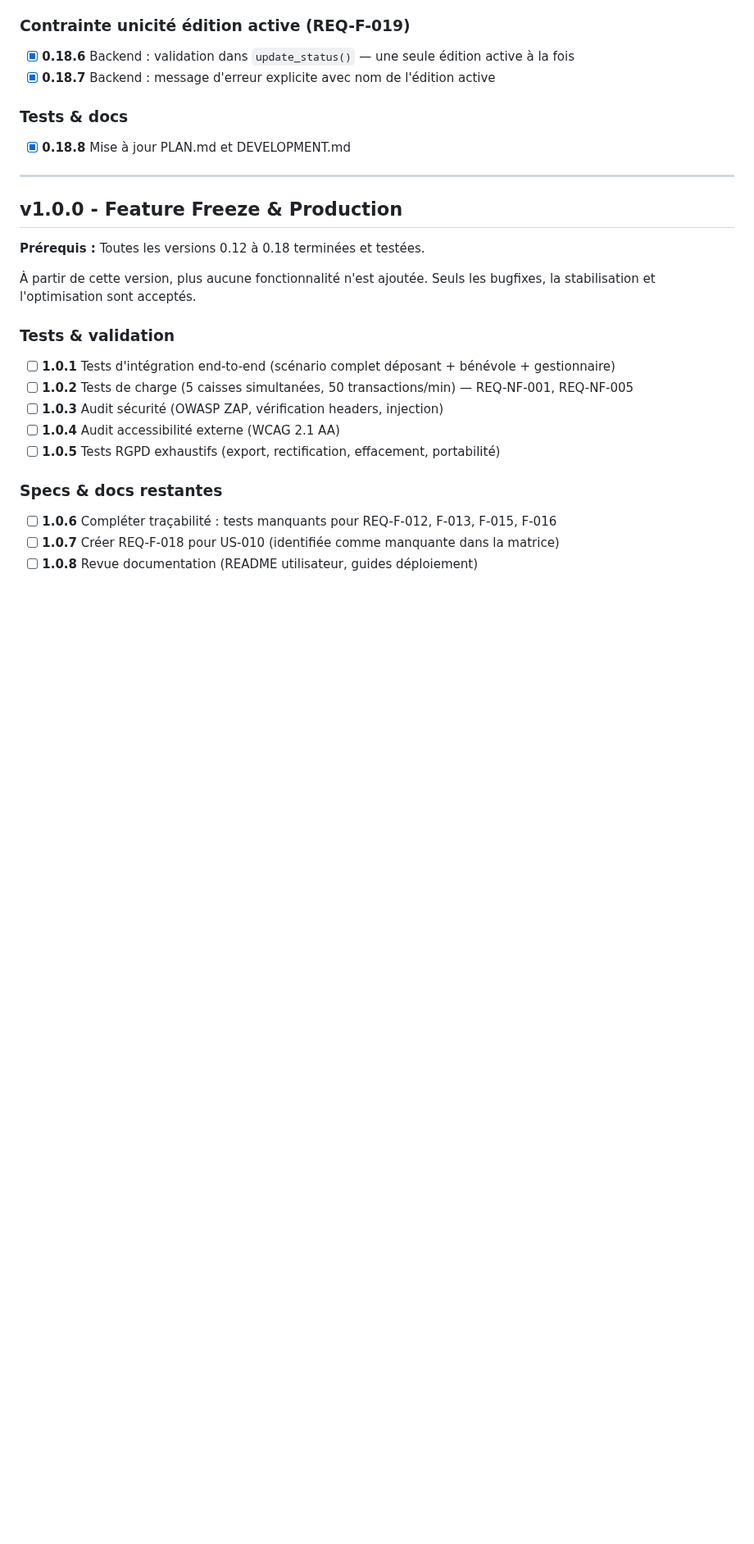
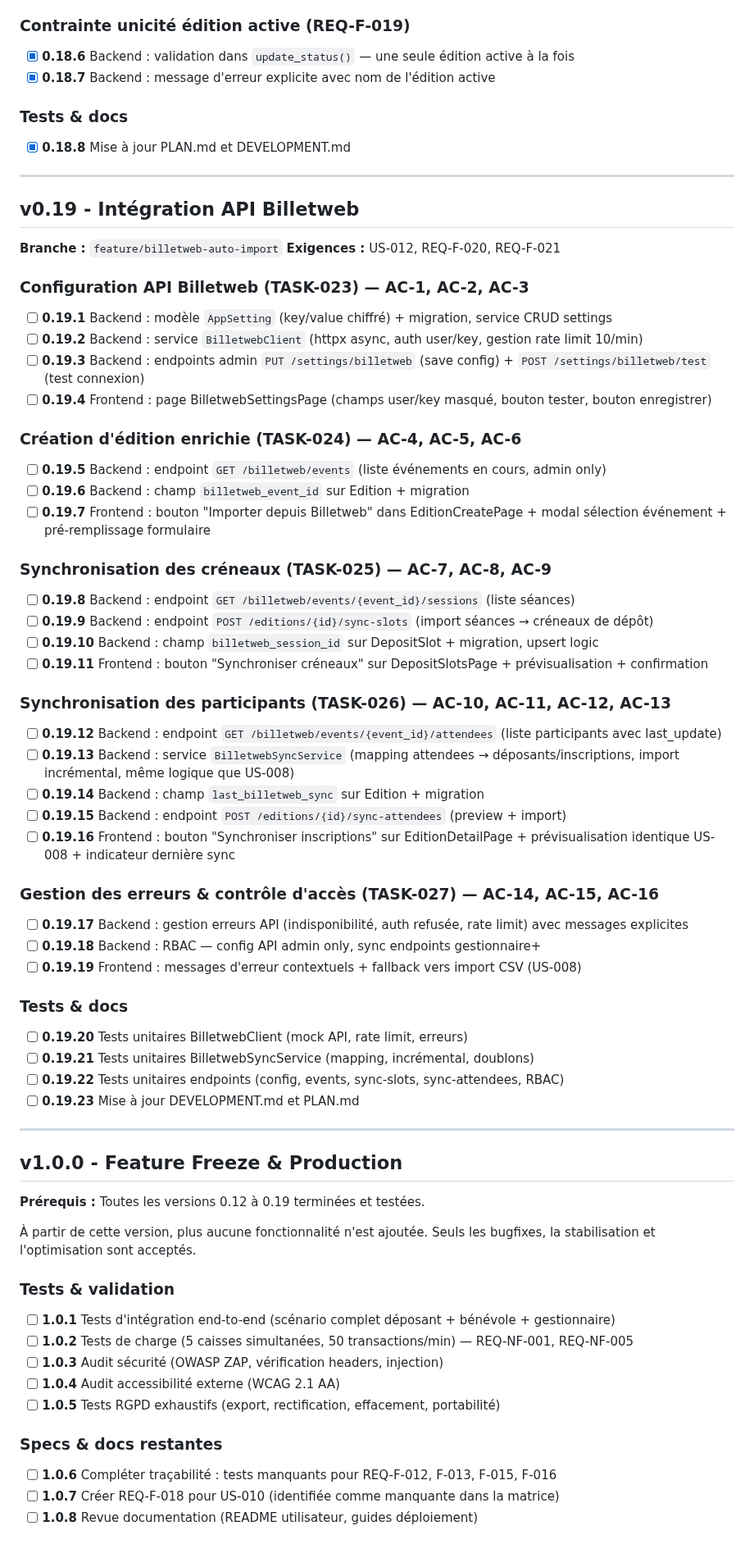
Before and after one commit to ALPE-Plaisance-du-Touch/Gestionnaire-de-Bourse-ALPE, a Markdown page: PLAN.md, the part around one of its changes. Shown at 82% size. Rendered like a GitHub page; blank space fills up the shorter version.

Commit message:
docs: add v0.19 Billetweb API integration plan
Add development plan for US-012 with 23 tasks (TASK-023 to TASK-027):
- API config (admin settings, encrypted key storage)
- Edition creation from Billetweb events
- Deposit slot sync from sessions
- Attendee import with incremental sync
- Error handling, RBAC, and CSV fallback

Co-Authored-By: Claude Opus 4.6 <noreply@anthropic.com>

```diff
--- a/PLAN.md
+++ b/PLAN.md
@@ -243,9 +245,57 @@ et les corrections de sécurité sont acceptés à partir de ce point.
 
 ---
 
+## v0.19 - Intégration API Billetweb
+
+**Branche :** `feature/billetweb-auto-import`
+**Exigences :** US-012, REQ-F-020, REQ-F-021
+
+### Configuration API Billetweb (TASK-023) — AC-1, AC-2, AC-3
+
+- [ ] **0.19.1** Backend : modèle `AppSetting` (key/value chiffré) + migration, service CRUD settings
+- [ ] **0.19.2** Backend : service `BilletwebClient` (httpx async, auth user/key, gestion rate limit 10/min)
+- [ ] **0.19.3** Backend : endpoints admin `PUT /settings/billetweb` (save config) + `POST /settings/billetweb/test` (test connexion)
+- [ ] **0.19.4** Frontend : page BilletwebSettingsPage (champs user/key masqué, bouton tester, bouton enregistrer)
+
+### Création d'édition enrichie (TASK-024) — AC-4, AC-5, AC-6
+
+- [ ] **0.19.5** Backend : endpoint `GET /billetweb/events` (liste événements en cours, admin only)
+- [ ] **0.19.6** Backend : champ `billetweb_event_id` sur Edition + migration
+- [ ] **0.19.7** Frontend : bouton "Importer depuis Billetweb" dans EditionCreatePage + modal sélection événement + pré-remplissage formulaire
+
+### Synchronisation des créneaux (TASK-025) — AC-7, AC-8, AC-9
+
+- [ ] **0.19.8** Backend : endpoint `GET /billetweb/events/{event_id}/sessions` (liste séances)
+- [ ] **0.19.9** Backend : endpoint `POST /editions/{id}/sync-slots` (import séances → créneaux de dépôt)
+- [ ] **0.19.10** Backend : champ `billetweb_session_id` sur DepositSlot + migration, upsert logic
+- [ ] **0.19.11** Frontend : bouton "Synchroniser créneaux" sur DepositSlotsPage + prévisualisation + confirmation
+
+### Synchronisation des participants (TASK-026) — AC-10, AC-11, AC-12, AC-13
+
+- [ ] **0.19.12** Backend : endpoint `GET /billetweb/events/{event_id}/attendees` (liste participants avec last_update)
+- [ ] **0.19.13** Backend : service `BilletwebSyncService` (mapping attendees → déposants/inscriptions, import incrémental, même logique que US-008)
+- [ ] **0.19.14** Backend : champ `last_billetweb_sync` sur Edition + migration
+- [ ] **0.19.15** Backend : endpoint `POST /editions/{id}/sync-attendees` (preview + import)
+- [ ] **0.19.16** Frontend : bouton "Synchroniser inscriptions" sur EditionDetailPage + prévisualisation identique US-008 + indicateur dernière sync
+
+### Gestion des erreurs & contrôle d'accès (TASK-027) — AC-14, AC-15, AC-16
+
+- [ ] **0.19.17** Backend : gestion erreurs API (indisponibilité, auth refusée, rate limit) avec messages explicites
+- [ ] **0.19.18** Backend : RBAC — config API admin only, sync endpoints gestionnaire+
+- [ ] **0.19.19** Frontend : messages d'erreur contextuels + fallback vers import CSV (US-008)
+
+### Tests & docs
+
+- [ ] **0.19.20** Tests unitaires BilletwebClient (mock API, rate limit, erreurs)
+- [ ] **0.19.21** Tests unitaires BilletwebSyncService (mapping, incrémental, doublons)
+- [ ] **0.19.22** Tests unitaires endpoints (config, events, sync-slots, sync-attendees, RBAC)
+- [ ] **0.19.23** Mise à jour DEVELOPMENT.md et PLAN.md
+
+---
+
 ## v1.0.0 - Feature Freeze & Production
 
-**Prérequis :** Toutes les versions 0.12 à 0.18 terminées et testées.
+**Prérequis :** Toutes les versions 0.12 à 0.19 terminées et testées.
 
 À partir de cette version, plus aucune fonctionnalité n'est ajoutée.
 Seuls les bugfixes, la stabilisation et l'optimisation sont acceptés.
```
Also changed, not shown: other parts of PLAN.md (+9 -2 lines).
